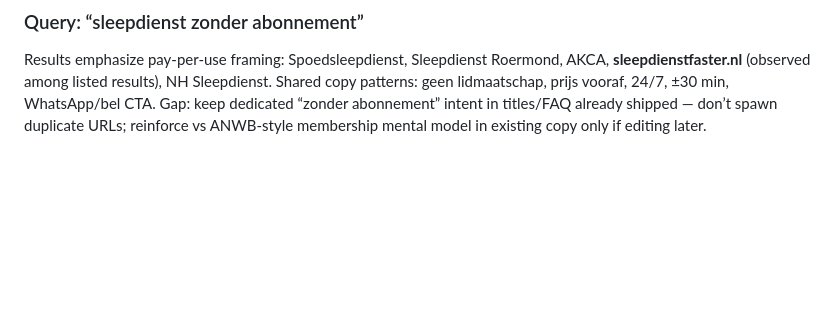
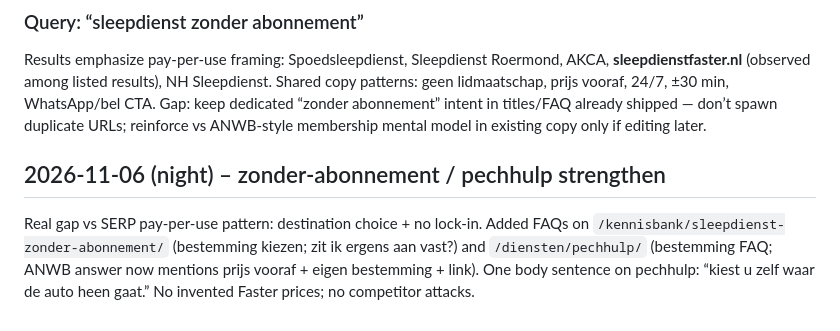
Before and after one commit to faster24eu-lgtm/sleepdienstfaster-nl, a Markdown page: _build/SEO-NOTES.md, the part around the change. GitHub-like rendering; blank space fills up the shorter version.

Commit message:
SEO-NOTES: bestemming/lock-in FAQ on pechhulp & zonder-abonnement

```diff
--- a/_build/SEO-NOTES.md
+++ b/_build/SEO-NOTES.md
@@ -176,3 +176,6 @@ SERP skews to **trailer/workshop B2B** (Botlek Trailer Service, TIP Group 24h /
 
 ### Query: “sleepdienst zonder abonnement”
 Results emphasize pay-per-use framing: Spoedsleepdienst, Sleepdienst Roermond, AKCA, **sleepdienstfaster.nl** (observed among listed results), NH Sleepdienst. Shared copy patterns: geen lidmaatschap, prijs vooraf, 24/7, ±30 min, WhatsApp/bel CTA. Gap: keep dedicated “zonder abonnement” intent in titles/FAQ already shipped — don’t spawn duplicate URLs; reinforce vs ANWB-style membership mental model in existing copy only if editing later.
+
+## 2026-11-06 (night) – zonder-abonnement / pechhulp strengthen
+Real gap vs SERP pay-per-use pattern: destination choice + no lock-in. Added FAQs on `/kennisbank/sleepdienst-zonder-abonnement/` (bestemming kiezen; zit ik ergens aan vast?) and `/diensten/pechhulp/` (bestemming FAQ; ANWB answer now mentions prijs vooraf + eigen bestemming + link). One body sentence on pechhulp: “kiest u zelf waar de auto heen gaat.” No invented Faster prices; no competitor attacks.
```
